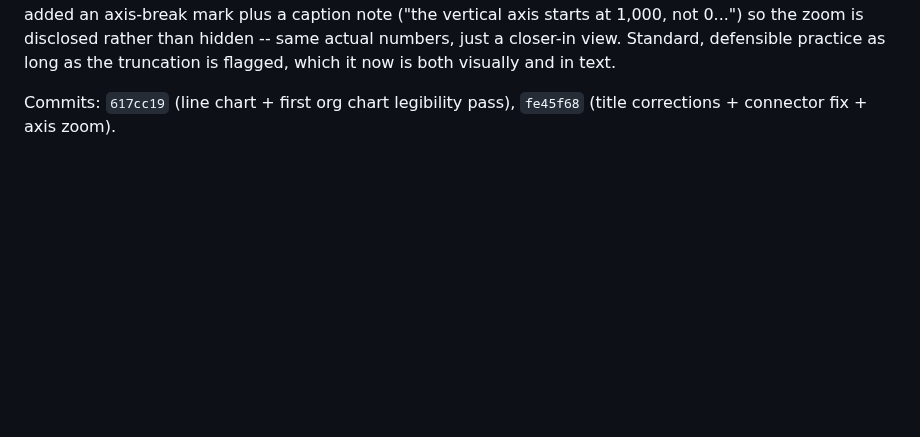
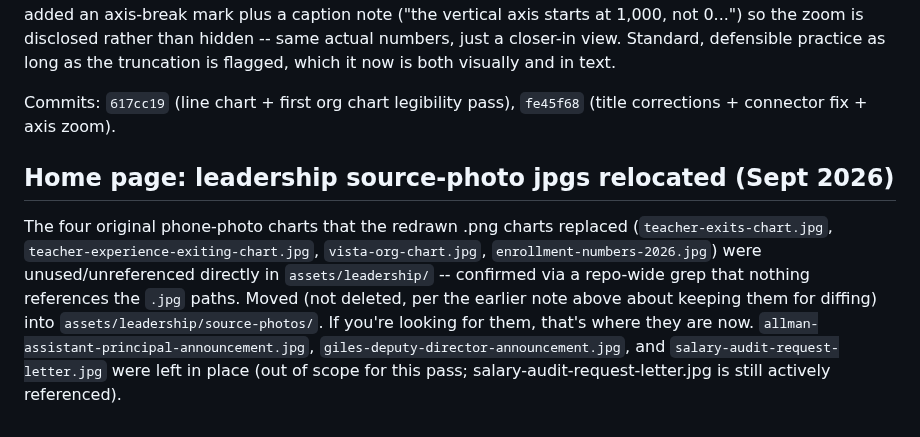
Before and after one commit to NolanStaark/saving-vista-school, a Markdown page: .notes/PROJECT_NOTES.md, the part around the change. GitHub-like rendering; blank space fills up the shorter version.

Commit message:
Update project notes: leadership source-photo jpgs moved to source-photos/
Co-Authored-By: Claude Sonnet 5 <noreply@anthropic.com>
Claude-Session: https://claude.ai/code/session_01YPpVRz6AdkD3VBRGFtLYwq

```diff
--- a/.notes/PROJECT_NOTES.md
+++ b/.notes/PROJECT_NOTES.md
@@ -430,3 +430,18 @@ the truncation is flagged, which it now is both visually and in text.
 
 Commits: `617cc19` (line chart + first org chart legibility pass),
 `fe45f68` (title corrections + connector fix + axis zoom).
+
+
+## Home page: leadership source-photo jpgs relocated (Sept 2026)
+
+The four original phone-photo charts that the redrawn .png charts replaced
+(`teacher-exits-chart.jpg`, `teacher-experience-exiting-chart.jpg`,
+`vista-org-chart.jpg`, `enrollment-numbers-2026.jpg`) were unused/unreferenced
+directly in `assets/leadership/` -- confirmed via a repo-wide grep that
+nothing references the `.jpg` paths. Moved (not deleted, per the earlier
+note above about keeping them for diffing) into
+`assets/leadership/source-photos/`. If you're looking for them, that's
+where they are now. `allman-assistant-principal-announcement.jpg`,
+`giles-deputy-director-announcement.jpg`, and `salary-audit-request-letter.jpg`
+were left in place (out of scope for this pass; salary-audit-request-letter.jpg
+is still actively referenced).
```
